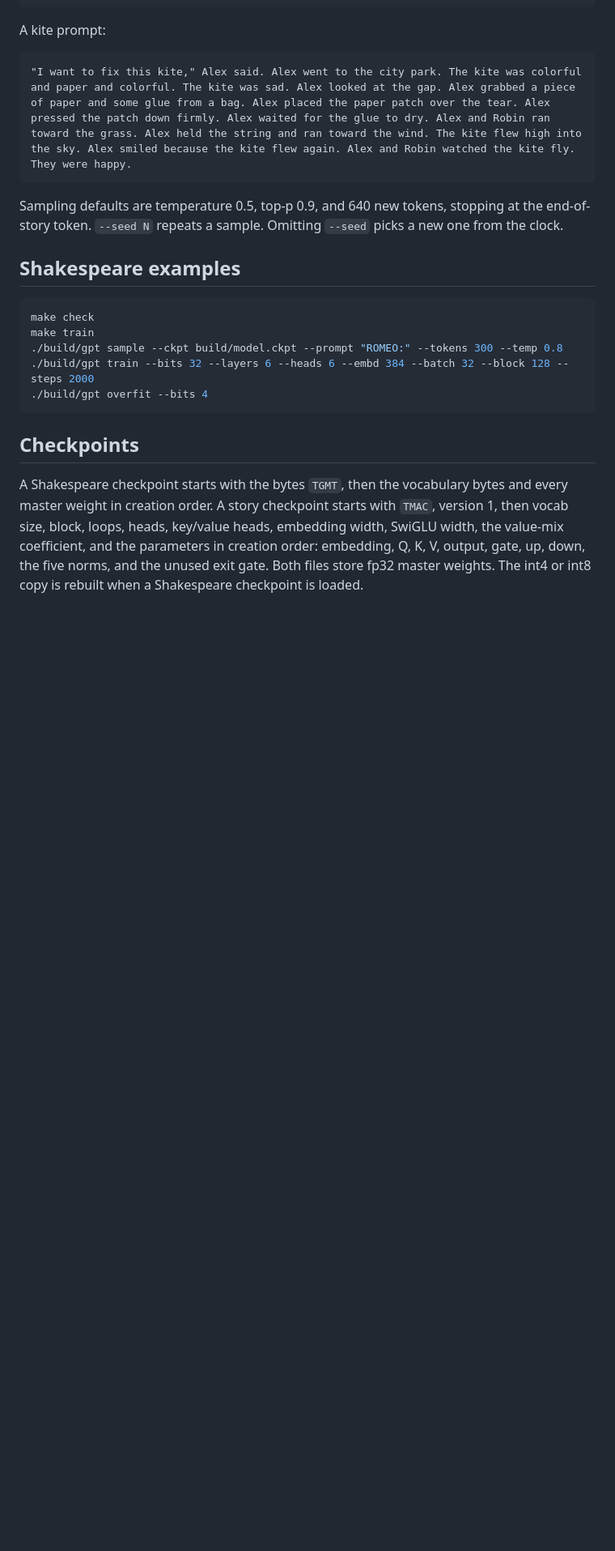
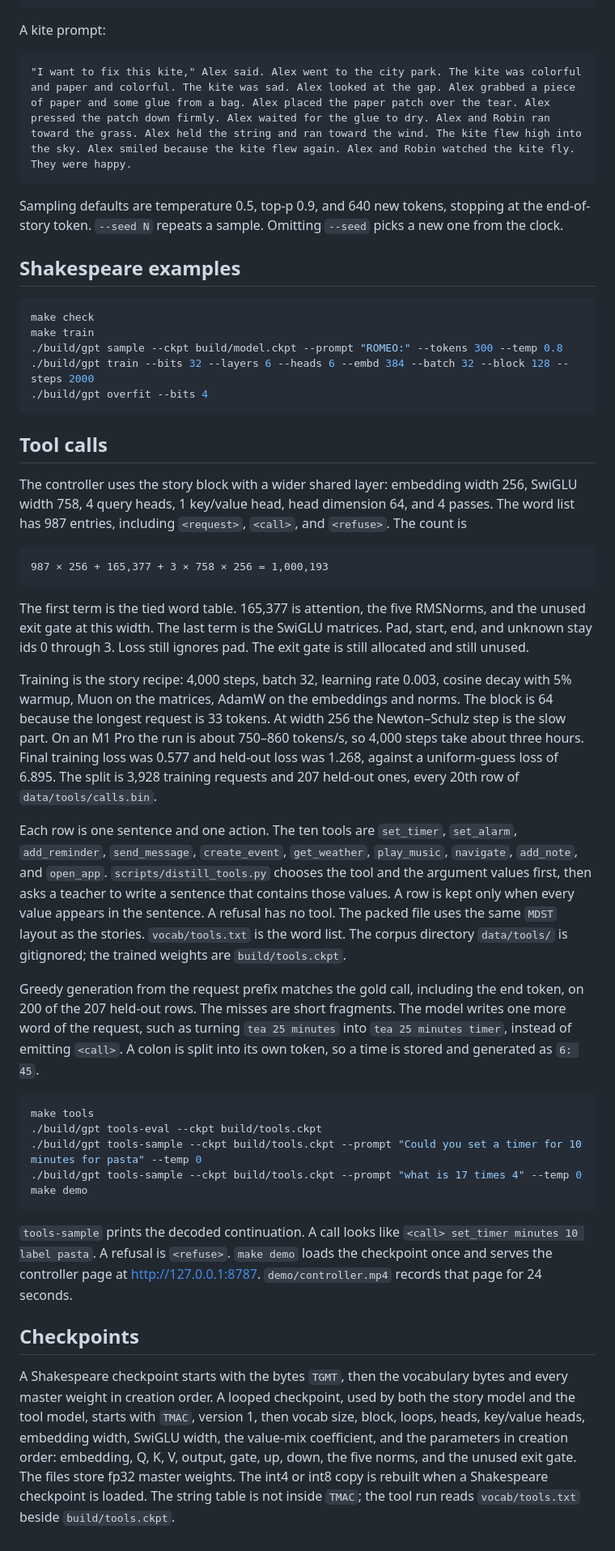
Before and after one commit to githubpradeep/diffusion-gpt-metal, a Markdown page: docs/architecture.md, the part around one of its changes. Shown at 81% size. Rendered like a GitHub page; blank space fills up the shorter version.

````diff
--- a/docs/architecture.md
+++ b/docs/architecture.md
@@ -147,6 +147,32 @@ make train
 ./build/gpt overfit --bits 4
 ```
 
+## Tool calls
+
+The controller uses the story block with a wider shared layer: embedding width 256, SwiGLU width 758, 4 query heads, 1 key/value head, head dimension 64, and 4 passes. The word list has 987 entries, including `<request>`, `<call>`, and `<refuse>`. The count is
+
+```text
+987 × 256 + 165,377 + 3 × 758 × 256 = 1,000,193
+```
+
+The first term is the tied word table. 165,377 is attention, the five RMSNorms, and the unused exit gate at this width. The last term is the SwiGLU matrices. Pad, start, end, and unknown stay ids 0 through 3. Loss still ignores pad. The exit gate is still allocated and still unused.
+
+Training is the story recipe: 4,000 steps, batch 32, learning rate 0.003, cosine decay with 5% warmup, Muon on the matrices, AdamW on the embeddings and norms. The block is 64 because the longest request is 33 tokens. At width 256 the Newton–Schulz step is the slow part. On an M1 Pro the run is about 750–860 tokens/s, so 4,000 steps take about three hours. Final training loss was 0.577 and held-out loss was 1.268, against a uniform-guess loss of 6.895. The split is 3,928 training requests and 207 held-out ones, every 20th row of `data/tools/calls.bin`.
+
+Each row is one sentence and one action. The ten tools are `set_timer`, `set_alarm`, `add_reminder`, `send_message`, `create_event`, `get_weather`, `play_music`, `navigate`, `add_note`, and `open_app`. `scripts/distill_tools.py` chooses the tool and the argument values first, then asks a teacher to write a sentence that contains those values. A row is kept only when every value appears in the sentence. A refusal has no tool. The packed file uses the same `MDST` layout as the stories. `vocab/tools.txt` is the word list. The corpus directory `data/tools/` is gitignored; the trained weights are `build/tools.ckpt`.
+
+Greedy generation from the request prefix matches the gold call, including the end token, on 200 of the 207 held-out rows. The misses are short fragments. The model writes one more word of the request, such as turning `tea 25 minutes` into `tea 25 minutes timer`, instead of emitting `<call>`. A colon is split into its own token, so a time is stored and generated as `6: 45`.
+
+```bash
+make tools
+./build/gpt tools-eval --ckpt build/tools.ckpt
+./build/gpt tools-sample --ckpt build/tools.ckpt --prompt "Could you set a timer for 10 minutes for pasta" --temp 0
+./build/gpt tools-sample --ckpt build/tools.ckpt --prompt "what is 17 times 4" --temp 0
+make demo
+```
+
+`tools-sample` prints the decoded continuation. A call looks like `<call> set_timer minutes 10 label pasta`. A refusal is `<refuse>`. `make demo` loads the checkpoint once and serves the controller page at http://127.0.0.1:8787. `demo/controller.mp4` records that page for 24 seconds.
+
 ## Checkpoints
 
-A Shakespeare checkpoint starts with the bytes `TGMT`, then the vocabulary bytes and every master weight in creation order. A story checkpoint starts with `TMAC`, version 1, then vocab size, block, loops, heads, key/value heads, embedding width, SwiGLU width, the value-mix coefficient, and the parameters in creation order: embedding, Q, K, V, output, gate, up, down, the five norms, and the unused exit gate. Both files store fp32 master weights. The int4 or int8 copy is rebuilt when a Shakespeare checkpoint is loaded.
+A Shakespeare checkpoint starts with the bytes `TGMT`, then the vocabulary bytes and every master weight in creation order. A looped checkpoint, used by both the story model and the tool model, starts with `TMAC`, version 1, then vocab size, block, loops, heads, key/value heads, embedding width, SwiGLU width, the value-mix coefficient, and the parameters in creation order: embedding, Q, K, V, output, gate, up, down, the five norms, and the unused exit gate. The files store fp32 master weights. The int4 or int8 copy is rebuilt when a Shakespeare checkpoint is loaded. The string table is not inside `TMAC`; the tool run reads `vocab/tools.txt` beside `build/tools.ckpt`.
````
Also changed, not shown: other parts of docs/architecture.md (+11 -11 lines), README.md (+20 -2 lines).
